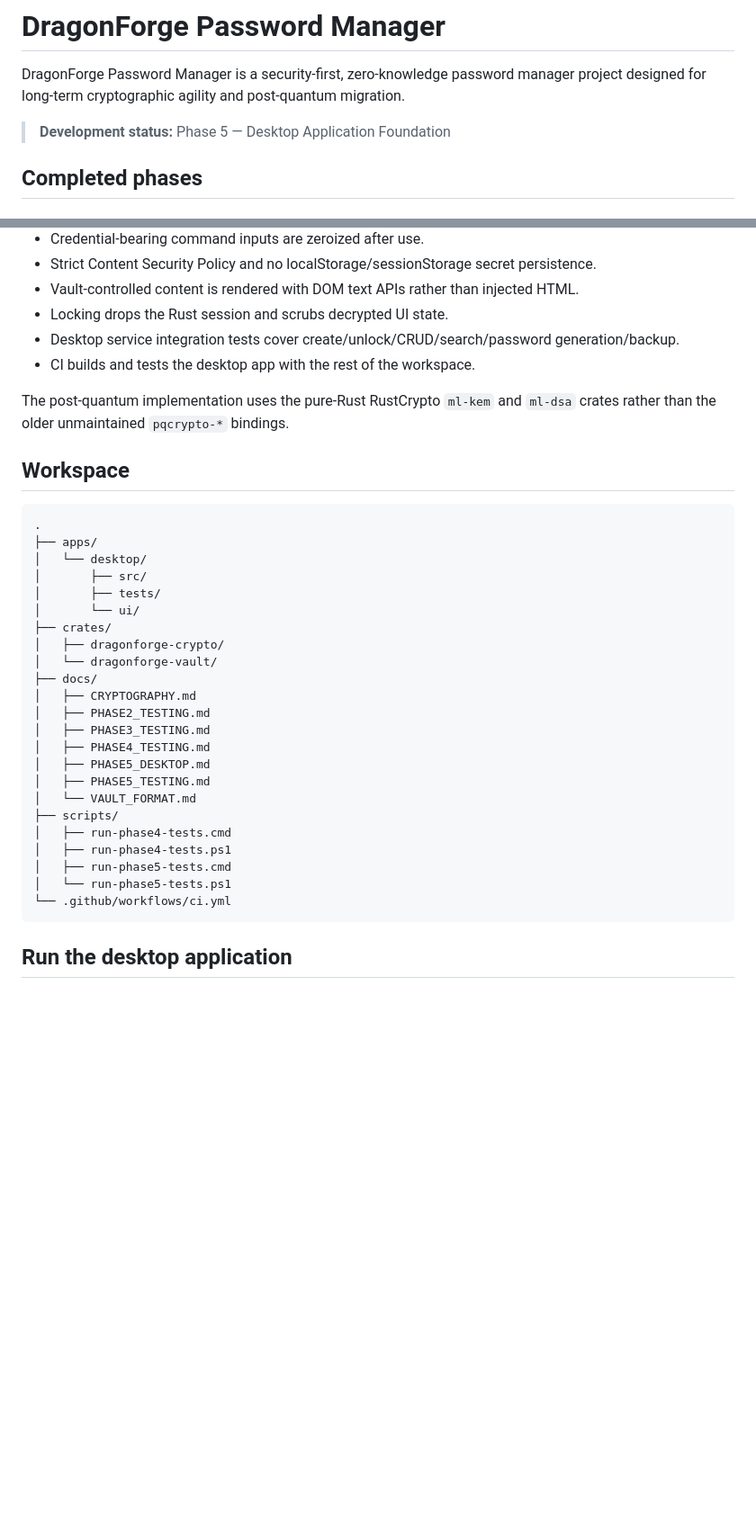
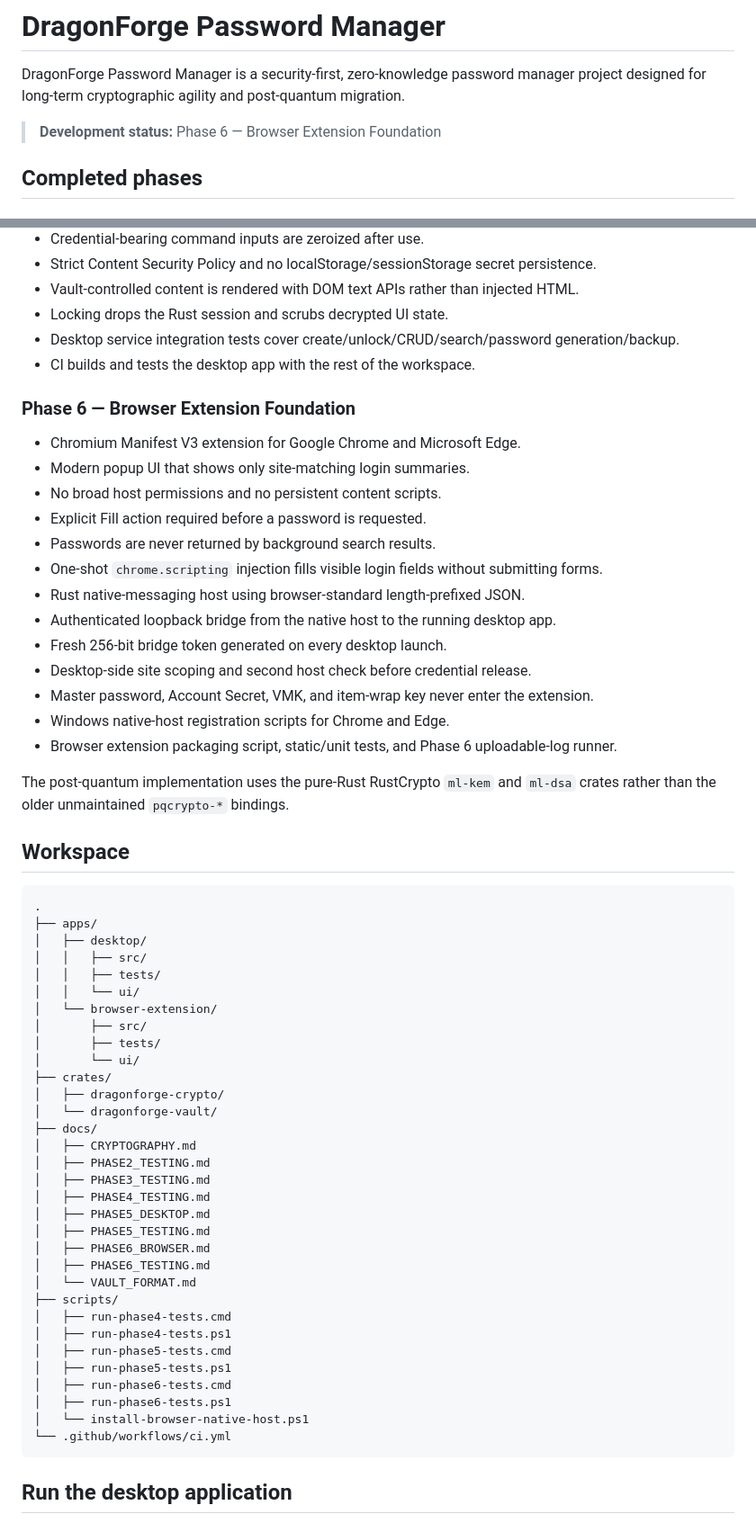
Before and after one commit to djames1987/DragonForge-Password-Manager, a Markdown page: README.md, 2 parts joined by grey strips. Shown at 90% size. Rendered like a GitHub page; blank space fills up the shorter version.

Commit message:
docs: mark Phase 6 browser foundation complete

````diff
--- a/README.md
+++ b/README.md
@@ -2,7 +2,7 @@
 
 DragonForge Password Manager is a security-first, zero-knowledge password manager project designed for long-term cryptographic agility and post-quantum migration.
 
-> **Development status:** Phase 5 — Desktop Application Foundation
+> **Development status:** Phase 6 — Browser Extension Foundation
 
 ## Completed phases
 
@@ -72,6 +72,22 @@ DragonForge Password Manager is a security-first, zero-knowledge password manage
 - Desktop service integration tests cover create/unlock/CRUD/search/password generation/backup.
 - CI builds and tests the desktop app with the rest of the workspace.
 
+### Phase 6 — Browser Extension Foundation
+
+- Chromium Manifest V3 extension for Google Chrome and Microsoft Edge.
+- Modern popup UI that shows only site-matching login summaries.
+- No broad host permissions and no persistent content scripts.
+- Explicit Fill action required before a password is requested.
+- Passwords are never returned by background search results.
+- One-shot `chrome.scripting` injection fills visible login fields without submitting forms.
+- Rust native-messaging host using browser-standard length-prefixed JSON.
+- Authenticated loopback bridge from the native host to the running desktop app.
+- Fresh 256-bit bridge token generated on every desktop launch.
+- Desktop-side site scoping and second host check before credential release.
+- Master password, Account Secret, VMK, and item-wrap key never enter the extension.
+- Windows native-host registration scripts for Chrome and Edge.
+- Browser extension packaging script, static/unit tests, and Phase 6 uploadable-log runner.
+
 The post-quantum implementation uses the pure-Rust RustCrypto `ml-kem` and `ml-dsa` crates rather than the older unmaintained `pqcrypto-*` bindings.
 
 ## Workspace
@@ -79,7 +95,11 @@ The post-quantum implementation uses the pure-Rust RustCrypto `ml-kem` and `ml-d
 ```text
 .
 ├── apps/
-│   └── desktop/
+│   ├── desktop/
+│   │   ├── src/
+│   │   ├── tests/
+│   │   └── ui/
+│   └── browser-extension/
 │       ├── src/
 │       ├── tests/
 │       └── ui/
@@ -93,12 +113,17 @@ The post-quantum implementation uses the pure-Rust RustCrypto `ml-kem` and `ml-d
 │   ├── PHASE4_TESTING.md
 │   ├── PHASE5_DESKTOP.md
 │   ├── PHASE5_TESTING.md
+│   ├── PHASE6_BROWSER.md
+│   ├── PHASE6_TESTING.md
 │   └── VAULT_FORMAT.md
 ├── scripts/
 │   ├── run-phase4-tests.cmd
 │   ├── run-phase4-tests.ps1
 │   ├── run-phase5-tests.cmd
-│   └── run-phase5-tests.ps1
+│   ├── run-phase5-tests.ps1
+│   ├── run-phase6-tests.cmd
+│   ├── run-phase6-tests.ps1
+│   └── install-browser-native-host.ps1
 └── .github/workflows/ci.yml
 ```
 
````
Also changed, not shown: other parts of README.md (+30 -0 lines).
